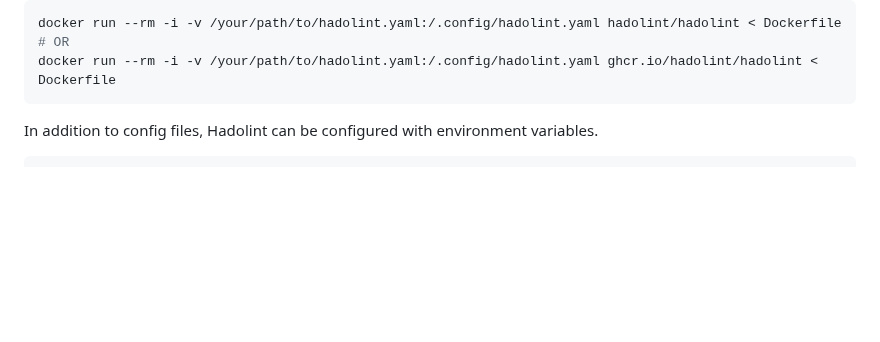
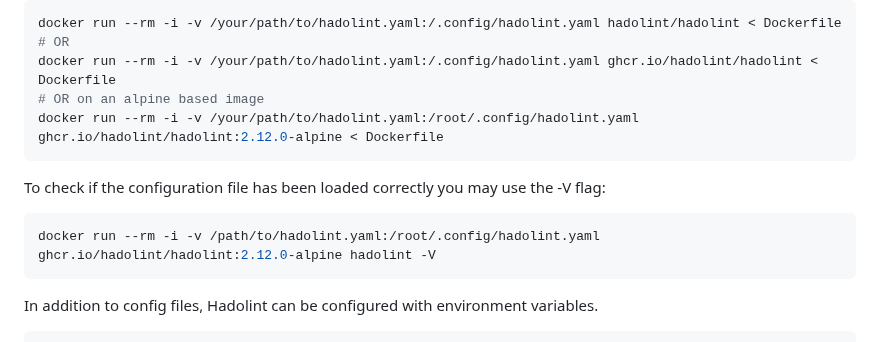
Before and after one commit to hadolint/hadolint, a Markdown page: README.md, the part around the change. Rendered like a GitHub page; blank space fills up the shorter version.

Commit message:
updated readme for clarity regarding alpine images

````diff
--- a/README.md
+++ b/README.md
@@ -286,6 +286,14 @@ a container, use the following command:
 docker run --rm -i -v /your/path/to/hadolint.yaml:/.config/hadolint.yaml hadolint/hadolint < Dockerfile
 # OR
 docker run --rm -i -v /your/path/to/hadolint.yaml:/.config/hadolint.yaml ghcr.io/hadolint/hadolint < Dockerfile
+# OR on an alpine based image
+docker run --rm -i -v /your/path/to/hadolint.yaml:/root/.config/hadolint.yaml ghcr.io/hadolint/hadolint:2.12.0-alpine < Dockerfile
+```
+
+To check if the configuration file has been loaded correctly you may use the -V flag:
+
+```bash
+docker run --rm -i -v /path/to/hadolint.yaml:/root/.config/hadolint.yaml ghcr.io/hadolint/hadolint:2.12.0-alpine hadolint -V
 ```
 
 In addition to config files, Hadolint can be configured with environment
````
